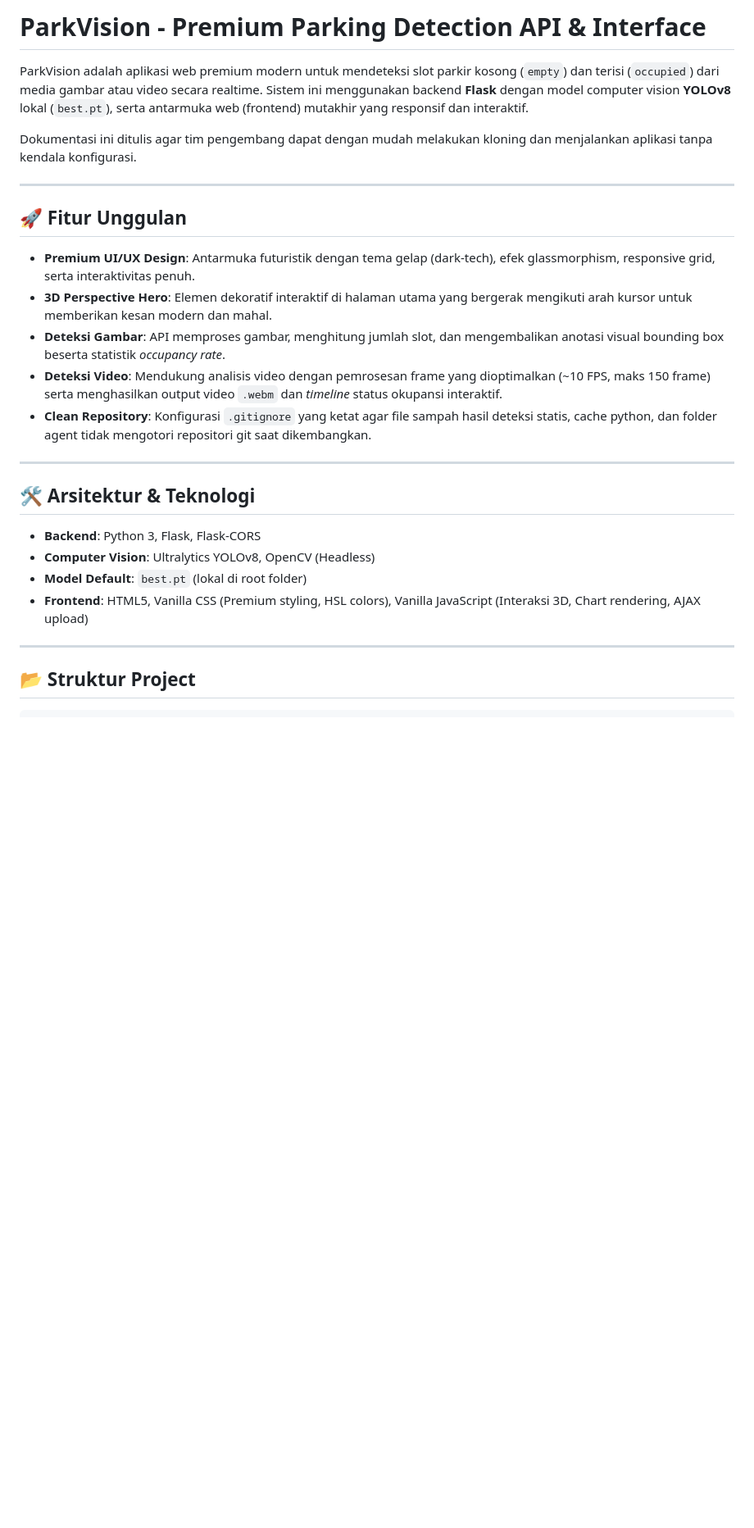
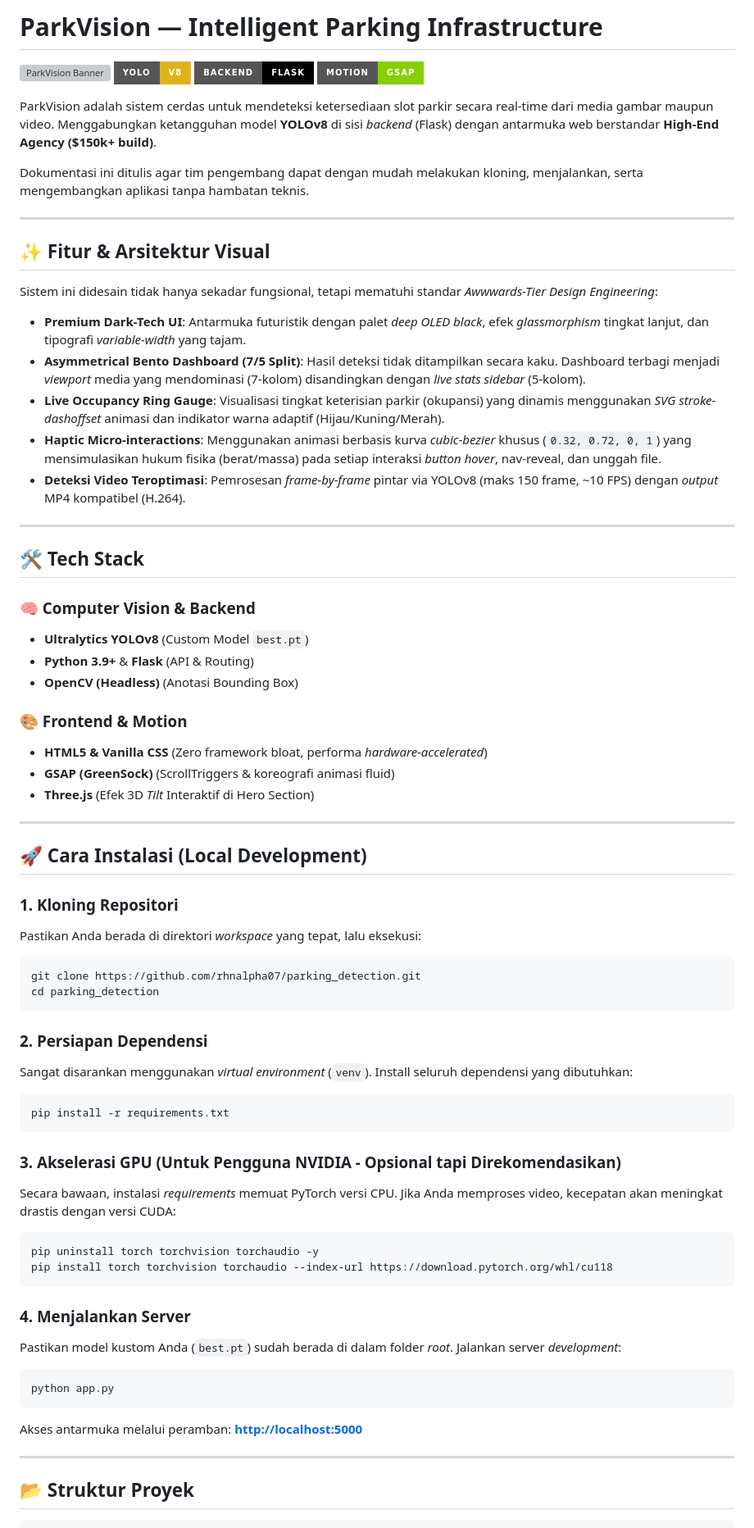
Before and after one commit to rhnalpha07/parking_detection, a Markdown page: README.md, the part around one of its changes. Shown at 82% size. Rendered like a GitHub page; badges without logos; blank space fills up the shorter version; grey boxes are pictures that could not be loaded.

Commit message:
docs: update README with new UI and architecture details

````diff
--- a/README.md
+++ b/README.md
@@ -1,30 +1,70 @@
-# ParkVision - Premium Parking Detection API & Interface
+# ParkVision — Intelligent Parking Infrastructure
 
-ParkVision adalah aplikasi web premium modern untuk mendeteksi slot parkir kosong (`empty`) dan terisi (`occupied`) dari media gambar atau video secara realtime. Sistem ini menggunakan backend **Flask** dengan model computer vision **YOLOv8** lokal (`best.pt`), serta antarmuka web (frontend) mutakhir yang responsif dan interaktif.
+![ParkVision Banner](https://img.shields.io/badge/UI%2FUX-Agency_Premium-00e5ff?style=for-the-badge) ![YOLOv8](https://img.shields.io/badge/YOLO-v8-yellow?style=for-the-badge&logo=yolo) ![Flask](https://img.shields.io/badge/Backend-Flask-black?style=for-the-badge&logo=flask) ![GSAP](https://img.shields.io/badge/Motion-GSAP-88CE02?style=for-the-badge)
 
-Dokumentasi ini ditulis agar tim pengembang dapat dengan mudah melakukan kloning dan menjalankan aplikasi tanpa kendala konfigurasi.
+ParkVision adalah sistem cerdas untuk mendeteksi ketersediaan slot parkir secara real-time dari media gambar maupun video. Menggabungkan ketangguhan model **YOLOv8** di sisi *backend* (Flask) dengan antarmuka web berstandar **High-End Agency ($150k+ build)**.
+
+Dokumentasi ini ditulis agar tim pengembang dapat dengan mudah melakukan kloning, menjalankan, serta mengembangkan aplikasi tanpa hambatan teknis.
 
 ---
 
-## 🚀 Fitur Unggulan
+## ✨ Fitur & Arsitektur Visual
 
-- **Premium UI/UX Design**: Antarmuka futuristik dengan tema gelap (dark-tech), efek glassmorphism, responsive grid, serta interaktivitas penuh.
-- **3D Perspective Hero**: Elemen dekoratif interaktif di halaman utama yang bergerak mengikuti arah kursor untuk memberikan kesan modern dan mahal.
-- **Deteksi Gambar**: API memproses gambar, menghitung jumlah slot, dan mengembalikan anotasi visual bounding box beserta statistik *occupancy rate*.
-- **Deteksi Video**: Mendukung analisis video dengan pemrosesan frame yang dioptimalkan (~10 FPS, maks 150 frame) serta menghasilkan output video `.webm` dan *timeline* status okupansi interaktif.
-- **Clean Repository**: Konfigurasi `.gitignore` yang ketat agar file sampah hasil deteksi statis, cache python, dan folder agent tidak mengotori repositori git saat dikembangkan.
+Sistem ini didesain tidak hanya sekadar fungsional, tetapi mematuhi standar *Awwwards-Tier Design Engineering*:
+
+- **Premium Dark-Tech UI**: Antarmuka futuristik dengan palet *deep OLED black*, efek *glassmorphism* tingkat lanjut, dan tipografi *variable-width* yang tajam.
+- **Asymmetrical Bento Dashboard (7/5 Split)**: Hasil deteksi tidak ditampilkan secara kaku. Dashboard terbagi menjadi *viewport* media yang mendominasi (7-kolom) disandingkan dengan *live stats sidebar* (5-kolom).
+- **Live Occupancy Ring Gauge**: Visualisasi tingkat keterisian parkir (okupansi) yang dinamis menggunakan *SVG stroke-dashoffset* animasi dan indikator warna adaptif (Hijau/Kuning/Merah).
+- **Haptic Micro-interactions**: Menggunakan animasi berbasis kurva *cubic-bezier* khusus (`0.32, 0.72, 0, 1`) yang mensimulasikan hukum fisika (berat/massa) pada setiap interaksi *button hover*, nav-reveal, dan unggah file.
+- **Deteksi Video Teroptimasi**: Pemrosesan *frame-by-frame* pintar via YOLOv8 (maks 150 frame, ~10 FPS) dengan *output* MP4 kompatibel (H.264).
 
 ---
 
-## 🛠️ Arsitektur & Teknologi
+## 🛠️ Tech Stack
 
-- **Backend**: Python 3, Flask, Flask-CORS
-- **Computer Vision**: Ultralytics YOLOv8, OpenCV (Headless)
-- **Model Default**: `best.pt` (lokal di root folder)
-- **Frontend**: HTML5, Vanilla CSS (Premium styling, HSL colors), Vanilla JavaScript (Interaksi 3D, Chart rendering, AJAX upload)
+### 🧠 Computer Vision & Backend
+- **Ultralytics YOLOv8** (Custom Model `best.pt`)
+- **Python 3.9+** & **Flask** (API & Routing)
+- **OpenCV (Headless)** (Anotasi Bounding Box)
+
+### 🎨 Frontend & Motion
+- **HTML5 & Vanilla CSS** (Zero framework bloat, performa *hardware-accelerated*)
+- **GSAP (GreenSock)** (ScrollTriggers & koreografi animasi fluid)
+- **Three.js** (Efek 3D *Tilt* Interaktif di Hero Section)
 
 ---
 
-## 📂 Struktur Project
+## 🚀 Cara Instalasi (Local Development)
+
+### 1. Kloning Repositori
+Pastikan Anda berada di direktori *workspace* yang tepat, lalu eksekusi:
+```bash
+git clone https://github.com/rhnalpha07/parking_detection.git
+cd parking_detection
+```
+
+### 2. Persiapan Dependensi
+Sangat disarankan menggunakan *virtual environment* (`venv`). Install seluruh dependensi yang dibutuhkan:
+```bash
+pip install -r requirements.txt
+```
+
+### 3. Akselerasi GPU (Untuk Pengguna NVIDIA - Opsional tapi Direkomendasikan)
+Secara bawaan, instalasi *requirements* memuat PyTorch versi CPU. Jika Anda memproses video, kecepatan akan meningkat drastis dengan versi CUDA:
+```bash
+pip uninstall torch torchvision torchaudio -y
+pip install torch torchvision torchaudio --index-url https://download.pytorch.org/whl/cu118
+```
+
+### 4. Menjalankan Server
+Pastikan model kustom Anda (`best.pt`) sudah berada di dalam folder *root*. Jalankan server *development*:
+```bash
+python app.py
+```
+Akses antarmuka melalui peramban: **[http://localhost:5000](http://localhost:5000)**
+
+---
+
+## 📂 Struktur Proyek
 
 ```text
````
Also changed, not shown: other parts of README.md (+36 -107 lines).
